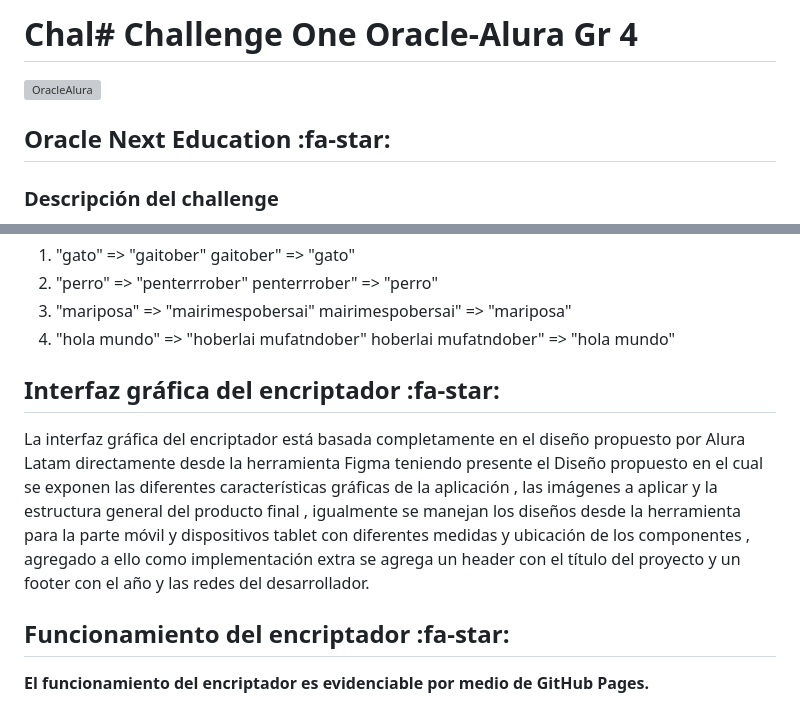
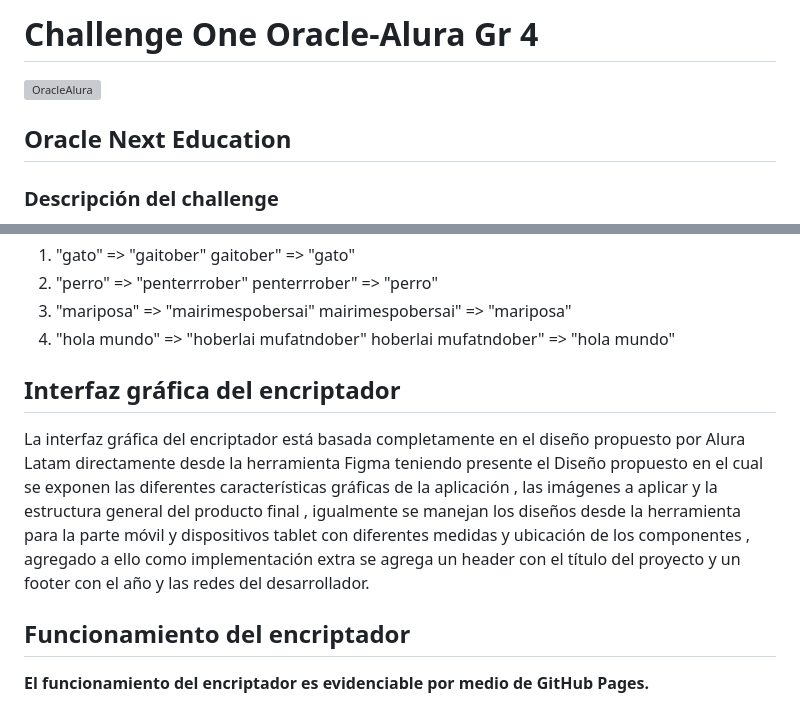
Before and after one commit to David314calle/Challenge1, a Markdown page: README.md, 2 parts joined by grey strips. GitHub-like rendering; grey boxes are pictures that could not be loaded.

Commit message:
Update README.md
Dejando listo el readme

```diff
--- a/README.md
+++ b/README.md
@@ -1,9 +1,9 @@
-# Chal# Challenge One Oracle-Alura Gr 4
+# Challenge One Oracle-Alura Gr 4
 
 [![OracleAlura](https://camo.githubusercontent.com/f6424ddded02224230dbaa7bd15a4d554d262eaf12405c5b0b59386fe4f5068f/68747470733a2f2f692e6962622e636f2f4b7142575663372f4368616c6c656e67652e706e67 "OracleAlura")](http://https://camo.githubusercontent.com/f6424ddded02224230dbaa7bd15a4d554d262eaf12405c5b0b59386fe4f5068f/68747470733a2f2f692e6962622e636f2f4b7142575663372f4368616c6c656e67652e706e67 "OracleAlura")
 
 
-## Oracle Next Education :fa-star:
+## Oracle Next Education
 
 
 ### Descripción del challenge
@@ -32,11 +32,11 @@ Las "llaves" de encriptación que se implementan el la aplicación son las sigui
 3. "mariposa" => "mairimespobersai" mairimespobersai" => "mariposa"
 4. "hola mundo" => "hoberlai mufatndober" hoberlai mufatndober" => "hola mundo"
 
-## Interfaz gráfica del encriptador :fa-star:
+## Interfaz gráfica del encriptador
 
 La interfaz gráfica del encriptador está basada completamente en el diseño propuesto por Alura Latam directamente desde la herramienta Figma teniendo presente el Diseño propuesto en el cual se exponen las diferentes características gráficas de la aplicación , las imágenes a aplicar y la estructura general del producto final , igualmente se manejan los diseños desde la herramienta para la parte móvil y dispositivos tablet con diferentes medidas y ubicación de los componentes , agregado a ello como implementación extra se agrega un header con el título del proyecto y un footer con el año y las redes del desarrollador.
 
-## Funcionamiento del encriptador :fa-star:
+## Funcionamiento del encriptador
 **El funcionamiento del encriptador es evidenciable por medio de GitHub Pages.**
 
 El desarrollo del encriptador se realizó con las tecnologías **HTML , CSS y Javascript** que permitieron desarrollar la interfaz gráfica de la aplicación y la parte lógica de la encriptación y desencriptación de mensajes , igualmente permiten realizar las respectivas validaciones de letras mayúsculas , mensajes vacíos y acentuación en el proceso de encriptación, el funcionamiento de la aplicación es evidenciable en el siguiente bloque de imágenes en cada uno de los dispositivos propuestos , exceptuando el diseño desktop que fue expuesto en la anterir sección.
```
